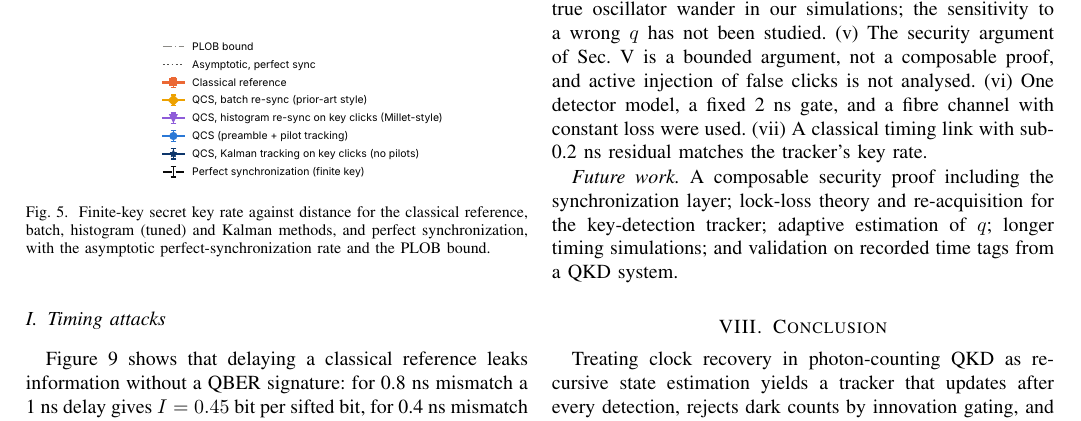
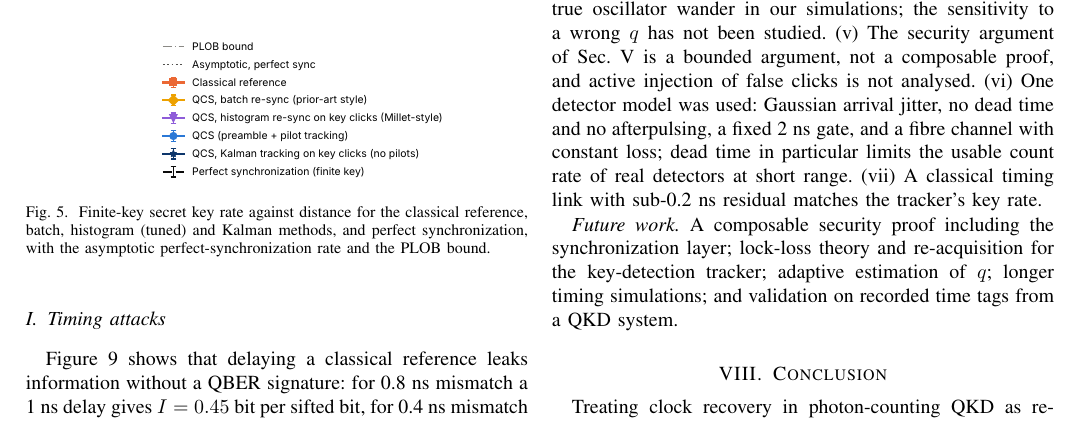
Before and after one commit to harshithreddy922/quantum, a LaTeX paper (paper/main.tex): part of page 8 of 11, cut so that both start at the same text. Compiled offline with pdfLaTeX.

Commit message:
Paper: state missing dead time and afterpulsing as a limitation
Co-Authored-By: Claude Sonnet 5.5 <noreply@anthropic.com>
Claude-Session: https://claude.ai/code/session_01FdxYT1fobiZLh8gGQcnqxN

```diff
--- a/paper/main.tex
+++ b/paper/main.tex
@@ -346,7 +346,7 @@ Figure~\ref{fig:attack} shows that delaying a classical reference leaks informat
 \label{sec:discussion}
 \emph{Practicality.} The tracker has two state variables and one multiplication-level update per detection or group of detections, and it needs only the time tags that the receiver already records. The pilot version needs the sender to insert sync pulses; the key-detection version needs no change at the sender beyond the preamble, which is the reason we regard it as the preferred variant.
 
-\emph{Limitations.} (i) The study is simulation only, while Millet \emph{et al.} validated their method on commercial equipment; their method is our reimplementation from the paper, tuned at every point, and implementation details may differ. (ii) The key block statistics assume stationary synchronization after a 1~s timing simulation. (iii) The lock-loss model is derived for the pilot tracker; the key-detection tracker has a matching error formula but no lock-loss formula, and a lost lock is not recovered in our model. (iv) The process noise $q$ equals the true oscillator wander in our simulations; the sensitivity to a wrong $q$ has not been studied. (v) The security argument of Sec.~\ref{sec:security} is a bounded argument, not a composable proof, and active injection of false clicks is not analysed. (vi) One detector model, a fixed 2~ns gate, and a fibre channel with constant loss were used. (vii) A classical timing link with sub-0.2~ns residual matches the tracker's key rate.
+\emph{Limitations.} (i) The study is simulation only, while Millet \emph{et al.} validated their method on commercial equipment; their method is our reimplementation from the paper, tuned at every point, and implementation details may differ. (ii) The key block statistics assume stationary synchronization after a 1~s timing simulation. (iii) The lock-loss model is derived for the pilot tracker; the key-detection tracker has a matching error formula but no lock-loss formula, and a lost lock is not recovered in our model. (iv) The process noise $q$ equals the true oscillator wander in our simulations; the sensitivity to a wrong $q$ has not been studied. (v) The security argument of Sec.~\ref{sec:security} is a bounded argument, not a composable proof, and active injection of false clicks is not analysed. (vi) One detector model was used: Gaussian arrival jitter, no dead time and no afterpulsing, a fixed 2~ns gate, and a fibre channel with constant loss; dead time in particular limits the usable count rate of real detectors at short range. (vii) A classical timing link with sub-0.2~ns residual matches the tracker's key rate.
 
 \emph{Future work.} A composable security proof including the synchronization layer; lock-loss theory and re-acquisition for the key-detection tracker; adaptive estimation of $q$; longer timing simulations; and validation on recorded time tags from a QKD system.
 
```
Also changed, not shown: paper/main.pdf.
